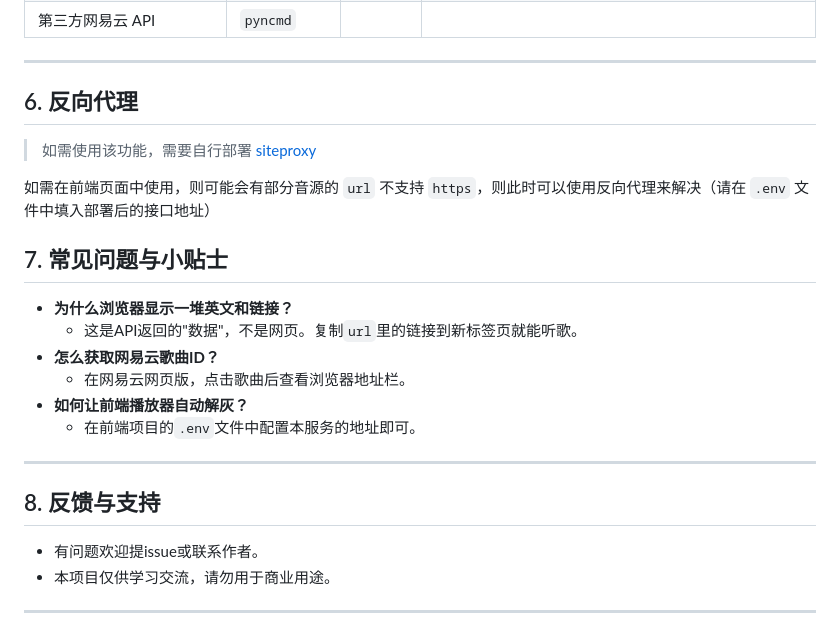
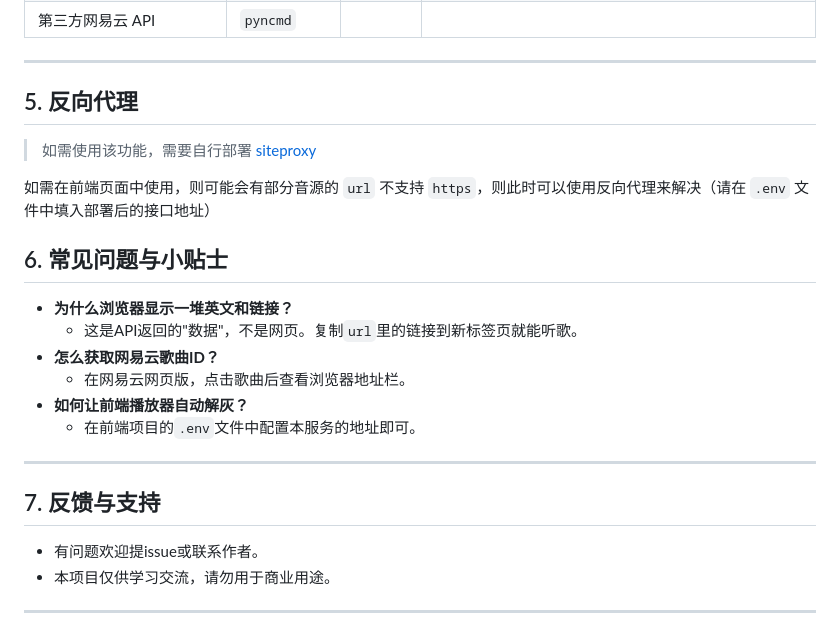
Before and after one commit to BAYUEQI/ZQ-UNM, a Markdown page: README.md, the part around one of its changes. Drawn GitHub-style.

```diff
--- a/README.md
+++ b/README.md
@@ -136,14 +136,14 @@ npm start
 
 
 ---
-## 6. 反向代理
+## 5. 反向代理
 
 > 如需使用该功能，需要自行部署 [siteproxy](https://github.com/netptop/siteproxy)
 
 如需在前端页面中使用，则可能会有部分音源的 `url` 不支持 `https`，则此时可以使用反向代理来解决（请在 `.env` 文件中填入部署后的接口地址）
 
 
-## 7. 常见问题与小贴士
+## 6. 常见问题与小贴士
 
 - **为什么浏览器显示一堆英文和链接？**
   - 这是API返回的"数据"，不是网页。复制`url`里的链接到新标签页就能听歌。
@@ -153,7 +153,7 @@ npm start
   - 在前端项目的`.env`文件中配置本服务的地址即可。
 ---
 
-## 8. 反馈与支持
+## 7. 反馈与支持
 
 - 有问题欢迎提issue或联系作者。
 - 本项目仅供学习交流，请勿用于商业用途。
```
Also changed, not shown: other parts of README.md (+13 -13 lines).
